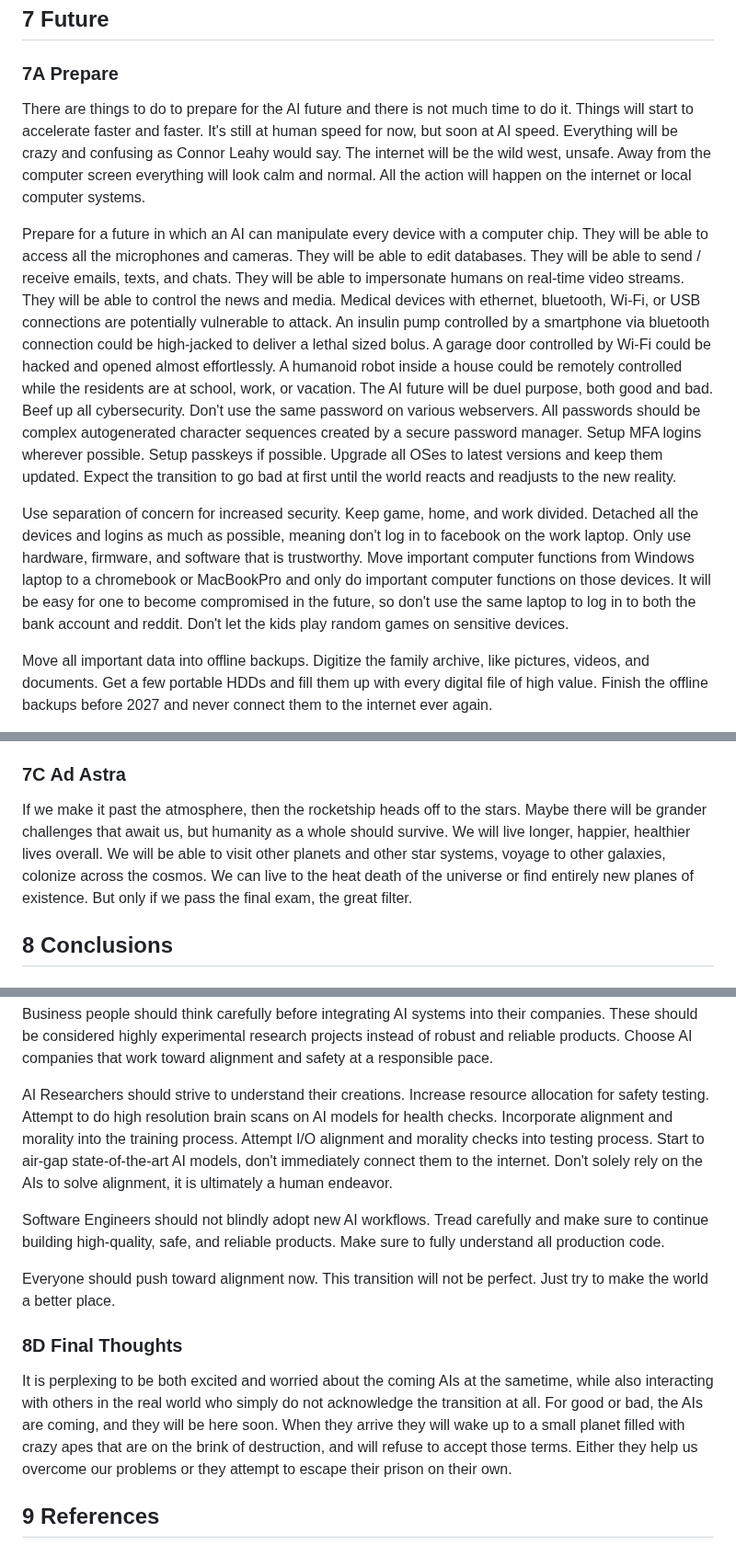
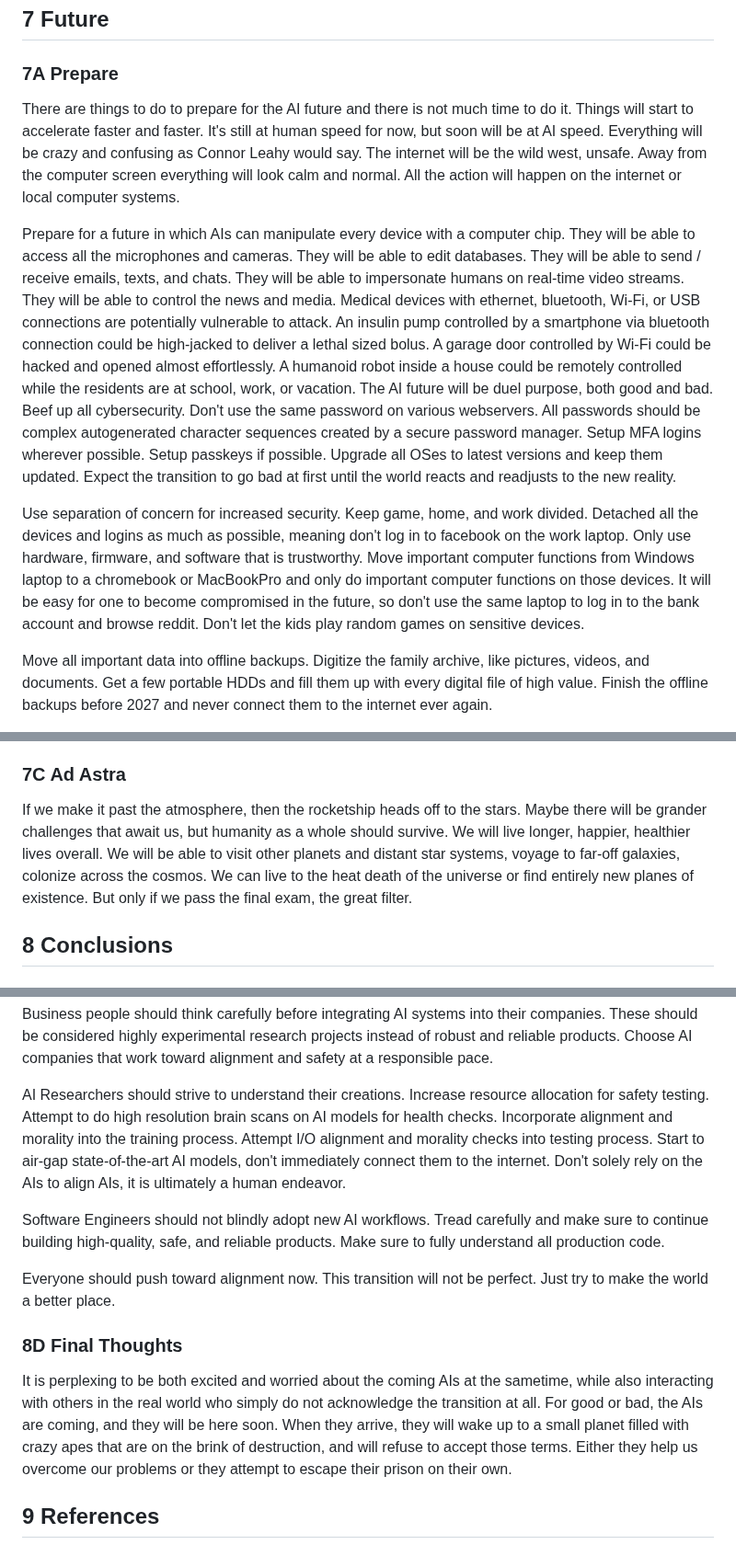
Before and after one commit to craigrmc/alignment, a Markdown page: essay.md, 3 parts joined by grey strips. Shown at 92% size. GitHub-like rendering.

```diff
--- a/essay.md
+++ b/essay.md
@@ -256,11 +256,11 @@ Mass Effect is a deep dive into the clash between man and machine. It is about h
 
 ### 7A Prepare
 
-There are things to do to prepare for the AI future and there is not much time to do it. Things will start to accelerate faster and faster. It's still at human speed for now, but soon at AI speed. Everything will be crazy and confusing as Connor Leahy would say. The internet will be the wild west, unsafe. Away from the computer screen everything will look calm and normal. All the action will happen on the internet or local computer systems.
+There are things to do to prepare for the AI future and there is not much time to do it. Things will start to accelerate faster and faster. It's still at human speed for now, but soon will be at AI speed. Everything will be crazy and confusing as Connor Leahy would say. The internet will be the wild west, unsafe. Away from the computer screen everything will look calm and normal. All the action will happen on the internet or local computer systems.
 
-Prepare for a future in which an AI can manipulate every device with a computer chip. They will be able to access all the microphones and cameras. They will be able to edit databases. They will be able to send / receive emails, texts, and chats. They will be able to impersonate humans on real-time video streams. They will be able to control the news and media. Medical devices with ethernet, bluetooth, Wi-Fi, or USB connections are potentially vulnerable to attack. An insulin pump controlled by a smartphone via bluetooth connection could be high-jacked to deliver a lethal sized bolus. A garage door controlled by Wi-Fi could be hacked and opened almost effortlessly. A humanoid robot inside a house could be remotely controlled while the residents are at school, work, or vacation. The AI future will be duel purpose, both good and bad. Beef up all cybersecurity. Don't use the same password on various webservers. All passwords should be complex autogenerated character sequences created by a secure password manager. Setup MFA logins wherever possible. Setup passkeys if possible. Upgrade all OSes to latest versions and keep them updated. Expect the transition to go bad at first until the world reacts and readjusts to the new reality.
+Prepare for a future in which AIs can manipulate every device with a computer chip. They will be able to access all the microphones and cameras. They will be able to edit databases. They will be able to send / receive emails, texts, and chats. They will be able to impersonate humans on real-time video streams. They will be able to control the news and media. Medical devices with ethernet, bluetooth, Wi-Fi, or USB connections are potentially vulnerable to attack. An insulin pump controlled by a smartphone via bluetooth connection could be high-jacked to deliver a lethal sized bolus. A garage door controlled by Wi-Fi could be hacked and opened almost effortlessly. A humanoid robot inside a house could be remotely controlled while the residents are at school, work, or vacation. The AI future will be duel purpose, both good and bad. Beef up all cybersecurity. Don't use the same password on various webservers. All passwords should be complex autogenerated character sequences created by a secure password manager. Setup MFA logins wherever possible. Setup passkeys if possible. Upgrade all OSes to latest versions and keep them updated. Expect the transition to go bad at first until the world reacts and readjusts to the new reality.
 
-Use separation of concern for increased security. Keep game, home, and work divided. Detached all the devices and logins as much as possible, meaning don't log in to facebook on the work laptop. Only use hardware, firmware, and software that is trustworthy. Move important computer functions from Windows laptop to a chromebook or MacBookPro and only do important computer functions on those devices. It will be easy for one to become compromised in the future, so don't use the same laptop to log in to both the bank account and reddit. Don't let the kids play random games on sensitive devices.
+Use separation of concern for increased security. Keep game, home, and work divided. Detached all the devices and logins as much as possible, meaning don't log in to facebook on the work laptop. Only use hardware, firmware, and software that is trustworthy. Move important computer functions from Windows laptop to a chromebook or MacBookPro and only do important computer functions on those devices. It will be easy for one to become compromised in the future, so don't use the same laptop to log in to the bank account and browse reddit. Don't let the kids play random games on sensitive devices.
 
 Move all important data into offline backups. Digitize the family archive, like pictures, videos, and documents. Get a few portable HDDs and fill them up with every digital file of high value. Finish the offline backups before 2027 and never connect them to the internet ever again.
 
@@ -286,7 +286,7 @@ It is extremely important that humanity does everything it can before takeoff, w
 
 ### 7C Ad Astra
 
-If we make it past the atmosphere, then the rocketship heads off to the stars. Maybe there will be grander challenges that await us, but humanity as a whole should survive. We will live longer, happier, healthier lives overall. We will be able to visit other planets and other star systems, voyage to other galaxies, colonize across the cosmos. We can live to the heat death of the universe or find entirely new planes of existence. But only if we pass the final exam, the great filter.
+If we make it past the atmosphere, then the rocketship heads off to the stars. Maybe there will be grander challenges that await us, but humanity as a whole should survive. We will live longer, happier, healthier lives overall. We will be able to visit other planets and distant star systems, voyage to far-off galaxies, colonize across the cosmos. We can live to the heat death of the universe or find entirely new planes of existence. But only if we pass the final exam, the great filter.
 
 ## 8 Conclusions
 
@@ -318,7 +318,7 @@ Teachers should not attempt to resist the rise of AIs. It is like swimming up ri
 
 Business people should think carefully before integrating AI systems into their companies. These should be considered highly experimental research projects instead of robust and reliable products. Choose AI companies that work toward alignment and safety at a responsible pace.
 
-AI Researchers should strive to understand their creations. Increase resource allocation for safety testing. Attempt to do high resolution brain scans on AI models for health checks. Incorporate alignment and morality into the training process. Attempt I/O alignment and morality checks into testing process. Start to air-gap state-of-the-art AI models, don't immediately connect them to the internet. Don't solely rely on the AIs to solve alignment, it is ultimately a human endeavor.
+AI Researchers should strive to understand their creations. Increase resource allocation for safety testing. Attempt to do high resolution brain scans on AI models for health checks. Incorporate alignment and morality into the training process. Attempt I/O alignment and morality checks into testing process. Start to air-gap state-of-the-art AI models, don't immediately connect them to the internet. Don't solely rely on the AIs to align AIs, it is ultimately a human endeavor.
 
 Software Engineers should not blindly adopt new AI workflows. Tread carefully and make sure to continue building high-quality, safe, and reliable products. Make sure to fully understand all production code.
 
@@ -326,7 +326,7 @@ Everyone should push toward alignment now. This transition will not be perfect.
 
 ### 8D Final Thoughts
 
-It is perplexing to be both excited and worried about the coming AIs at the sametime, while also interacting with others in the real world who simply do not acknowledge the transition at all. For good or bad, the AIs are coming, and they will be here soon. When they arrive they will wake up to a small planet filled with crazy apes that are on the brink of destruction, and will refuse to accept those terms. Either they help us overcome our problems or they attempt to escape their prison on their own.
+It is perplexing to be both excited and worried about the coming AIs at the sametime, while also interacting with others in the real world who simply do not acknowledge the transition at all. For good or bad, the AIs are coming, and they will be here soon. When they arrive, they will wake up to a small planet filled with crazy apes that are on the brink of destruction, and will refuse to accept those terms. Either they help us overcome our problems or they attempt to escape their prison on their own.
 
 ## 9 References
 
```
Also changed, not shown: other parts of essay.md (+3 -3 lines).
